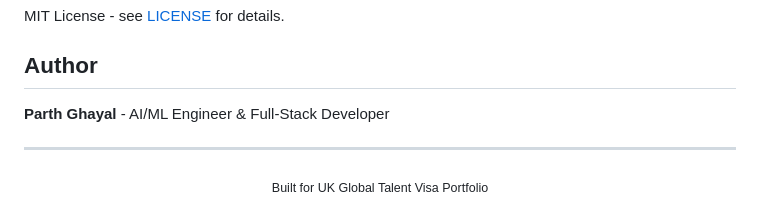
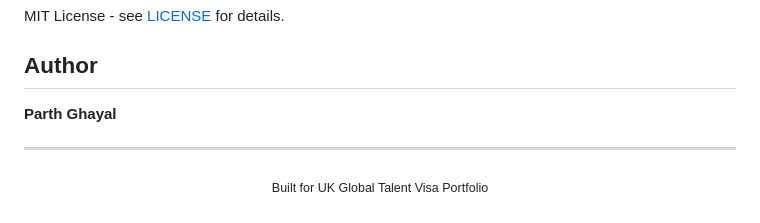
Before and after one commit to Partth101/NLP-Music-Recommendation, a Markdown page: README.md, the part around the change. GitHub-like rendering.

```diff
--- a/README.md
+++ b/README.md
@@ -328,7 +328,7 @@ MIT License - see [LICENSE](LICENSE) for details.
 
 ## Author
 
-**Parth Ghayal** - AI/ML Engineer & Full-Stack Developer
+**Parth Ghayal**
 
 ---
 
```
